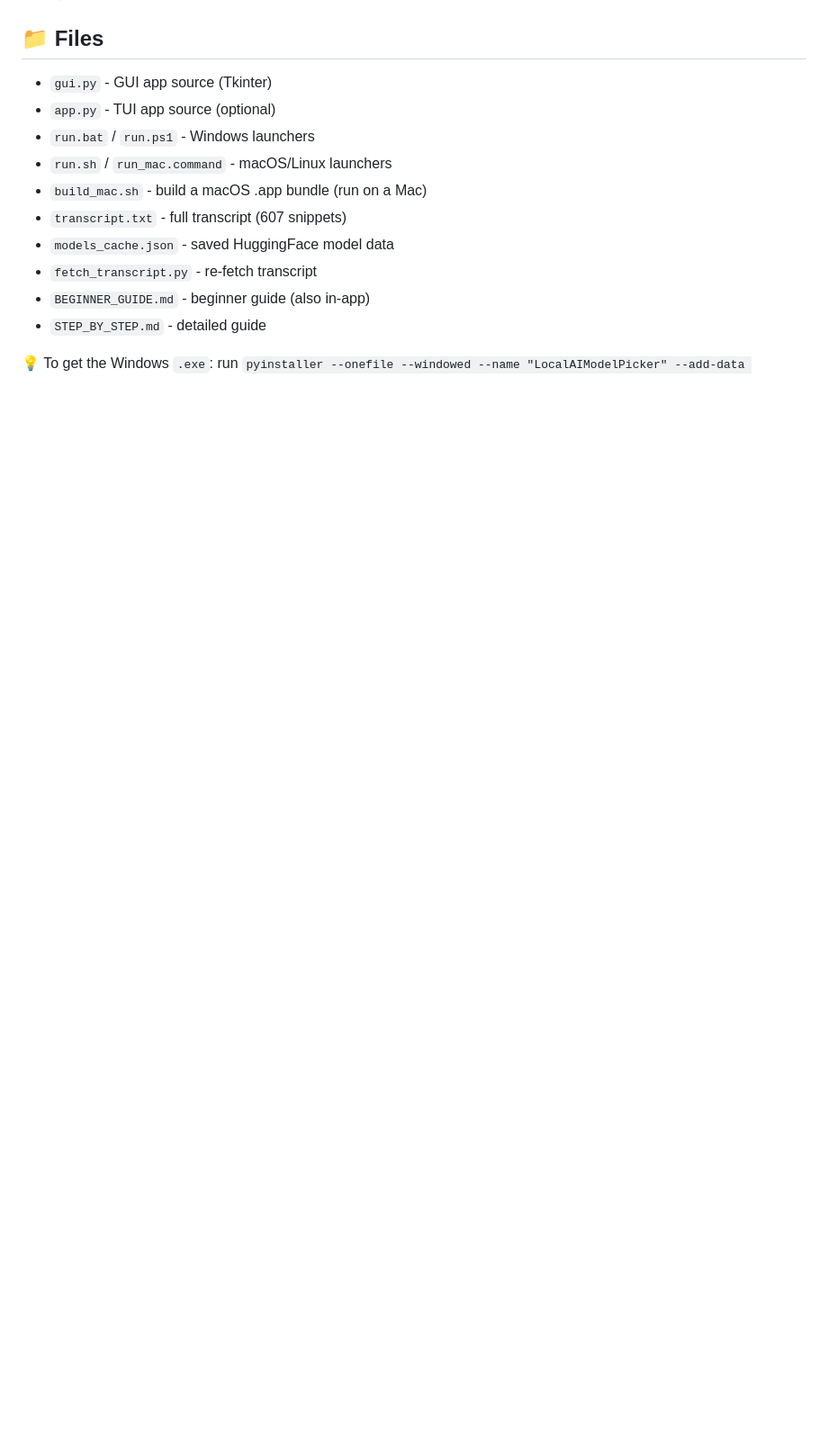
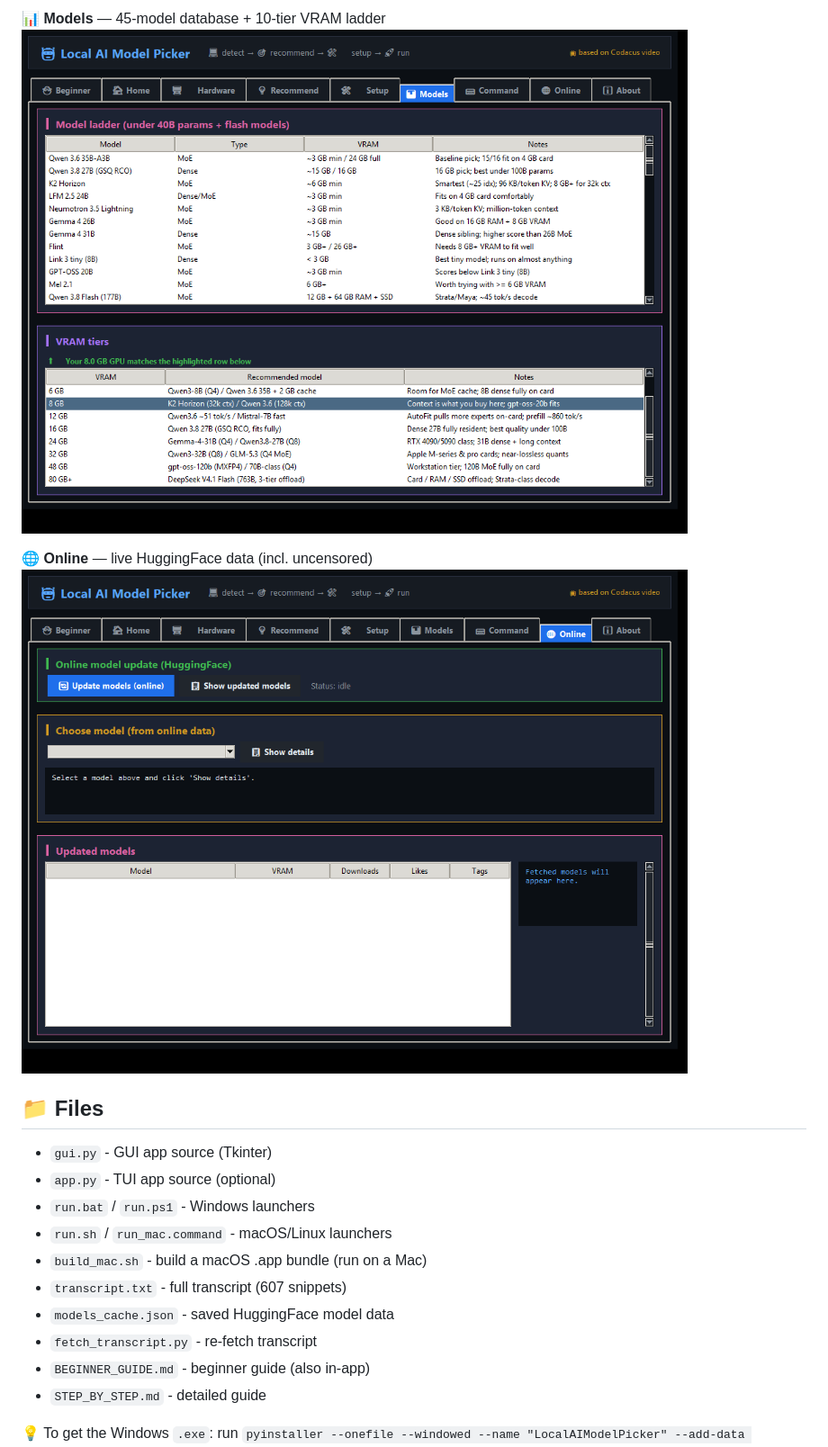
Before and after one commit to MinNyi83/local-ai-model-picker, a Markdown page: README.md, the part around one of its changes. Shown at 90% size. Rendered like a GitHub page; pictures changed too: screenshots/05_models.png (added), screenshots/06_online.png (added); blank space fills up the shorter version.

Commit message:
docs: add screenshots of all tabs to README and user guides

```diff
--- a/README.md
+++ b/README.md
@@ -34,3 +48,9 @@ open dist/LocalAIModelPicker.app   # or drag into /Applications
+**📊 Models** — 45-model database + 10-tier VRAM ladder
+![Models tab](screenshots/05_models.png)
+
+**🌐 Online** — live HuggingFace data (incl. uncensored)
+![Online tab](screenshots/06_online.png)
+
 ## 📁 Files
 - `gui.py` - GUI app source (Tkinter)
 - `app.py` - TUI app source (optional)
```
Also changed, not shown: other parts of README.md (+14 -0 lines), BEGINNER_GUIDE.md (+14 -0 lines), STEP_BY_STEP.md (+4 -1 lines), screenshots/01_home.png (added), screenshots/02_hardware.png (added), screenshots/03_recommend.png (added), screenshots/04_setup.png (added), 1 other file.
